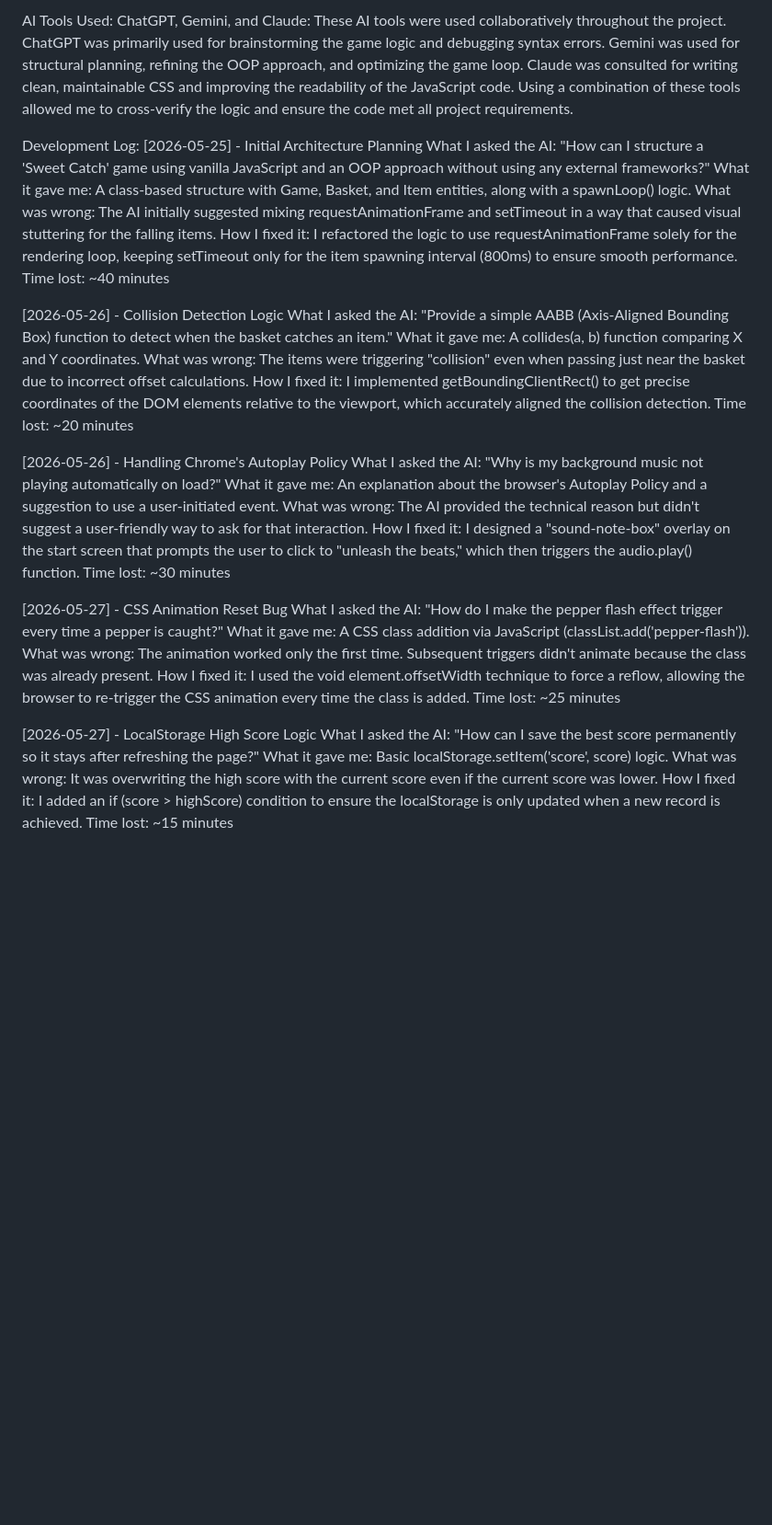
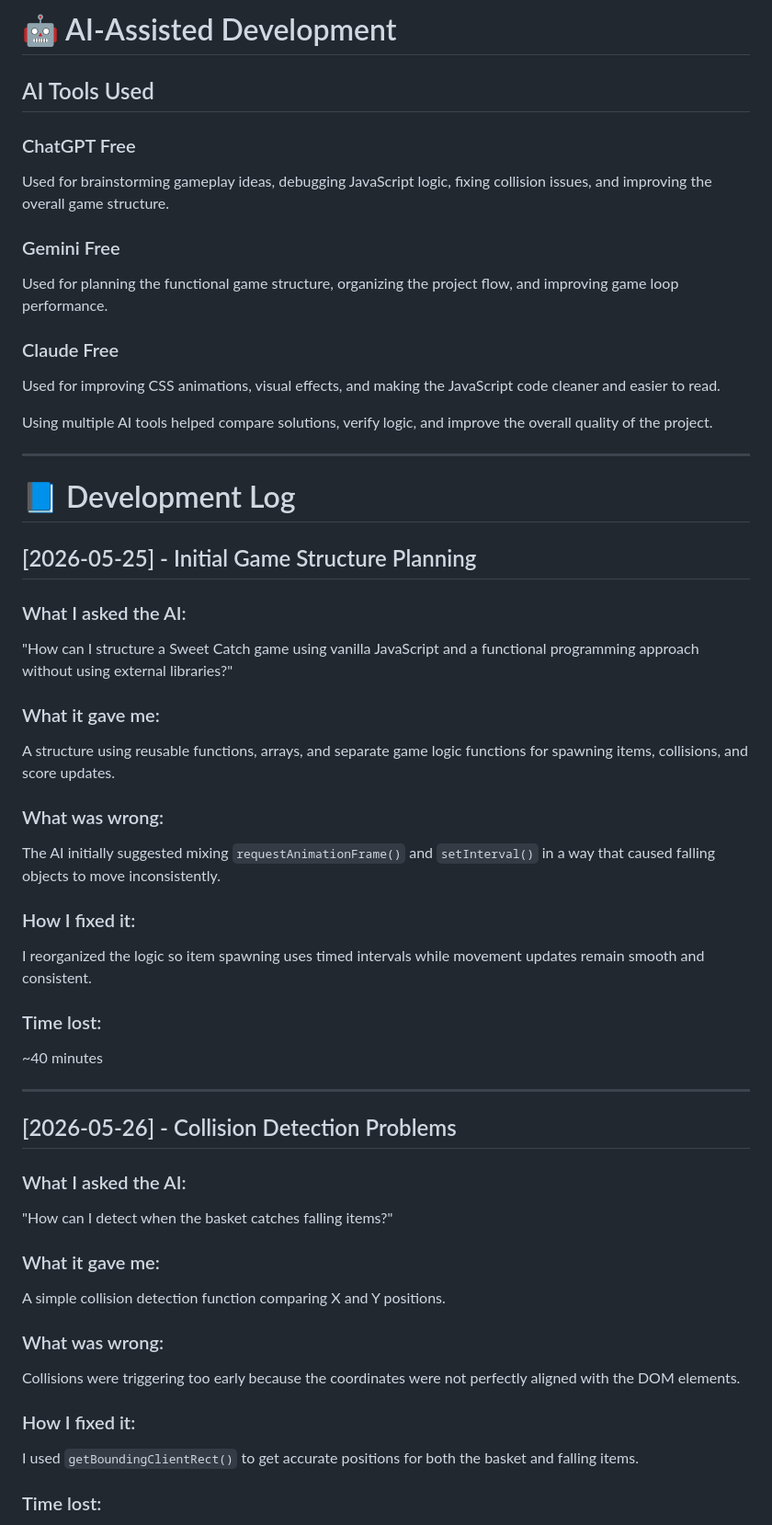
Before and after one commit to Nuray745/Game, a Markdown page: AI_DIARY.md, the part around one of its changes. Shown at 92% size. Rendered like a GitHub page; blank space fills up the shorter version.

Commit message:
Solved lab

```diff
--- a/AI_DIARY.md
+++ b/AI_DIARY.md
@@ -1,38 +1,66 @@
-AI Tools Used:
-ChatGPT, Gemini, and Claude: These AI tools were used collaboratively throughout the project. ChatGPT was primarily used for brainstorming the game logic and debugging syntax errors. Gemini was used for structural planning, refining the OOP approach, and optimizing the game loop. Claude was consulted for writing clean, maintainable CSS and improving the readability of the JavaScript code. Using a combination of these tools allowed me to cross-verify the logic and ensure the code met all project requirements.
+# 🤖 AI-Assisted Development
 
-Development Log:
-[2026-05-25] - Initial Architecture Planning
-What I asked the AI: "How can I structure a 'Sweet Catch' game using vanilla JavaScript and an OOP approach without using any external frameworks?"
-What it gave me: A class-based structure with Game, Basket, and Item entities, along with a spawnLoop() logic.
-What was wrong: The AI initially suggested mixing requestAnimationFrame and setTimeout in a way that caused visual stuttering for the falling items.
-How I fixed it: I refactored the logic to use requestAnimationFrame solely for the rendering loop, keeping setTimeout only for the item spawning interval (800ms) to ensure smooth performance.
-Time lost: ~40 minutes
+## AI Tools Used
 
-[2026-05-26] - Collision Detection Logic
-What I asked the AI: "Provide a simple AABB (Axis-Aligned Bounding Box) function to detect when the basket catches an item."
-What it gave me: A collides(a, b) function comparing X and Y coordinates.
-What was wrong: The items were triggering "collision" even when passing just near the basket due to incorrect offset calculations.
-How I fixed it: I implemented getBoundingClientRect() to get precise coordinates of the DOM elements relative to the viewport, which accurately aligned the collision detection.
-Time lost: ~20 minutes
+### ChatGPT Free
 
-[2026-05-26] - Handling Chrome's Autoplay Policy
-What I asked the AI: "Why is my background music not playing automatically on load?"
-What it gave me: An explanation about the browser's Autoplay Policy and a suggestion to use a user-initiated event.
-What was wrong: The AI provided the technical reason but didn't suggest a user-friendly way to ask for that interaction.
-How I fixed it: I designed a "sound-note-box" overlay on the start screen that prompts the user to click to "unleash the beats," which then triggers the audio.play() function.
-Time lost: ~30 minutes
+Used for brainstorming gameplay ideas, debugging JavaScript logic, fixing collision issues, and improving the overall game structure.
 
-[2026-05-27] - CSS Animation Reset Bug
-What I asked the AI: "How do I make the pepper flash effect trigger every time a pepper is caught?"
-What it gave me: A CSS class addition via JavaScript (classList.add('pepper-flash')).
-What was wrong: The animation worked only the first time. Subsequent triggers didn't animate because the class was already present.
-How I fixed it: I used the void element.offsetWidth technique to force a reflow, allowing the browser to re-trigger the CSS animation every time the class is added.
-Time lost: ~25 minutes
+### Gemini Free
 
-[2026-05-27] - LocalStorage High Score Logic
-What I asked the AI: "How can I save the best score permanently so it stays after refreshing the page?"
-What it gave me: Basic localStorage.setItem('score', score) logic.
-What was wrong: It was overwriting the high score with the current score even if the current score was lower.
-How I fixed it: I added an if (score > highScore) condition to ensure the localStorage is only updated when a new record is achieved.
-Time lost: ~15 minutes
+Used for planning the functional game structure, organizing the project flow, and improving game loop performance.
+
+### Claude Free
+
+Used for improving CSS animations, visual effects, and making the JavaScript code cleaner and easier to read.
+
+Using multiple AI tools helped compare solutions, verify logic, and improve the overall quality of the project.
+
+---
+
+# 📘 Development Log
+
+## [2026-05-25] - Initial Game Structure Planning
+
+### What I asked the AI:
+
+"How can I structure a Sweet Catch game using vanilla JavaScript and a functional programming approach without using external libraries?"
+
+### What it gave me:
+
+A structure using reusable functions, arrays, and separate game logic functions for spawning items, collisions, and score updates.
+
+### What was wrong:
+
+The AI initially suggested mixing `requestAnimationFrame()` and `setInterval()` in a way that caused falling objects to move inconsistently.
+
+### How I fixed it:
+
+I reorganized the logic so item spawning uses timed intervals while movement updates remain smooth and consistent.
+
+### Time lost:
+
+~40 minutes
+
+---
+
+## [2026-05-26] - Collision Detection Problems
+
+### What I asked the AI:
+
+"How can I detect when the basket catches falling items?"
+
+### What it gave me:
+
+A simple collision detection function comparing X and Y positions.
+
+### What was wrong:
+
+Collisions were triggering too early because the coordinates were not perfectly aligned with the DOM elements.
+
+### How I fixed it:
+
+I used `getBoundingClientRect()` to get accurate positions for both the basket and falling items.
+
+### Time lost:
+
```
Also changed, not shown: other parts of AI_DIARY.md (+73 -0 lines).
